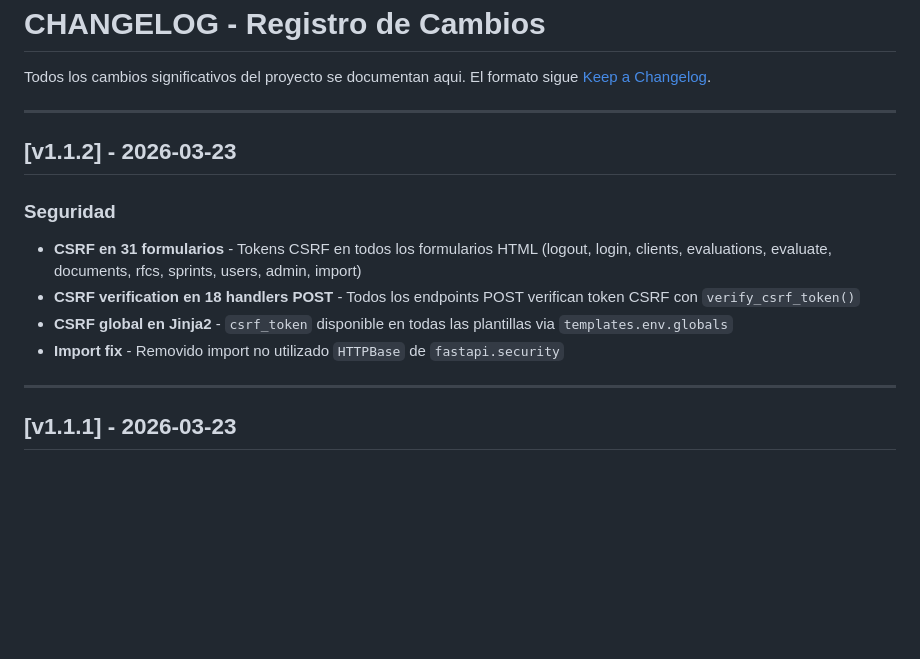
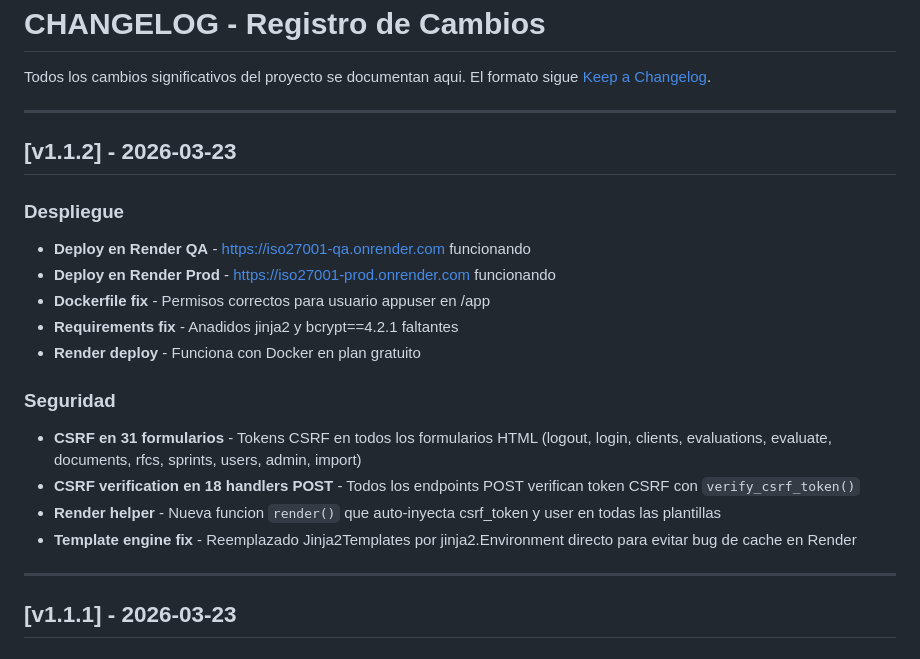
Before and after one commit to VPR65/iso27001-evaluator, a Markdown page: docs/CHANGELOG.md, the part around the change. Rendered like a GitHub page; blank space fills up the shorter version.

Commit message:
docs: update CONFIG_REGISTRY with Render QA+Prod URLs active, update CHANGELOG

```diff
--- a/docs/CHANGELOG.md
+++ b/docs/CHANGELOG.md
@@ -7,11 +7,18 @@ El formato sigue [Keep a Changelog](https://keepachangelog.com/es-ES/1.0.0/).
 
 ## [v1.1.2] - 2026-03-23
 
+### Despliegue
+- **Deploy en Render QA** - https://iso27001-qa.onrender.com funcionando
+- **Deploy en Render Prod** - https://iso27001-prod.onrender.com funcionando
+- **Dockerfile fix** - Permisos correctos para usuario appuser en /app
+- **Requirements fix** - Anadidos jinja2 y bcrypt==4.2.1 faltantes
+- **Render deploy** - Funciona con Docker en plan gratuito
+
 ### Seguridad
 - **CSRF en 31 formularios** - Tokens CSRF en todos los formularios HTML (logout, login, clients, evaluations, evaluate, documents, rfcs, sprints, users, admin, import)
 - **CSRF verification en 18 handlers POST** - Todos los endpoints POST verifican token CSRF con `verify_csrf_token()`
-- **CSRF global en Jinja2** - `csrf_token` disponible en todas las plantillas via `templates.env.globals`
-- **Import fix** - Removido import no utilizado `HTTPBase` de `fastapi.security`
+- **Render helper** - Nueva funcion `render()` que auto-inyecta csrf_token y user en todas las plantillas
+- **Template engine fix** - Reemplazado Jinja2Templates por jinja2.Environment directo para evitar bug de cache en Render
 
 ---
 
```
Also changed, not shown: docs/CONFIG_REGISTRY.md (+6 -5 lines).
